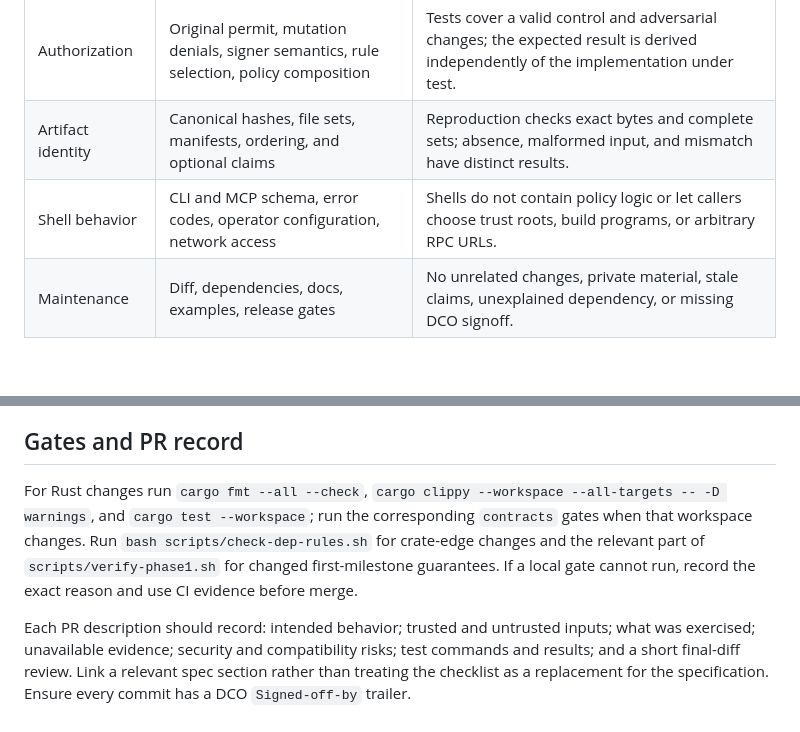
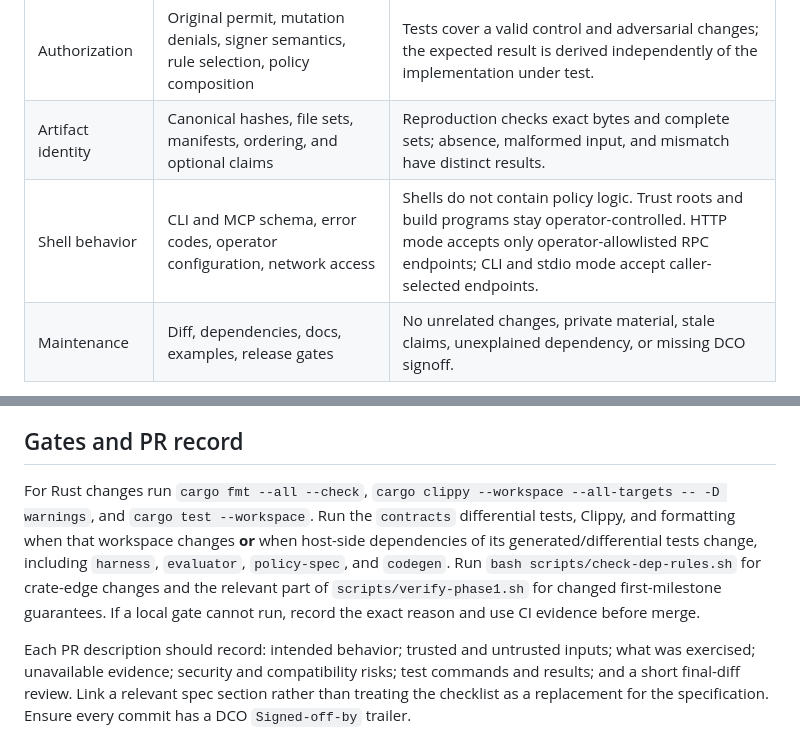
Before and after one commit to gateway-fm/oz-policy-builder, a Markdown page: docs/CHANGE-REVIEW-PLAN.md, 2 parts joined by grey strips. GitHub-like rendering; blank space fills up the shorter version.

Commit message:
docs: scope RPC choices and contract test gates precisely
Signed-off-by: Ivan Belyakov <ivan.belyakov.job@gmail.com>

```diff
--- a/docs/CHANGE-REVIEW-PLAN.md
+++ b/docs/CHANGE-REVIEW-PLAN.md
@@ -44,7 +44,7 @@ the user and wallet decide whether to sign and submit.
 | Trust boundary | Request parsing, registry roots, snapshots, code hashes, ledger anchors, error mapping | Untrusted values cannot declare recognition, acquisition trust, admin status, or a safe verdict. Unknown, stale, malformed, or incomplete state fails closed. |
 | Authorization | Original permit, mutation denials, signer semantics, rule selection, policy composition | Tests cover a valid control and adversarial changes; the expected result is derived independently of the implementation under test. |
 | Artifact identity | Canonical hashes, file sets, manifests, ordering, and optional claims | Reproduction checks exact bytes and complete sets; absence, malformed input, and mismatch have distinct results. |
-| Shell behavior | CLI and MCP schema, error codes, operator configuration, network access | Shells do not contain policy logic or let callers choose trust roots, build programs, or arbitrary RPC URLs. |
+| Shell behavior | CLI and MCP schema, error codes, operator configuration, network access | Shells do not contain policy logic. Trust roots and build programs stay operator-controlled. HTTP mode accepts only operator-allowlisted RPC endpoints; CLI and stdio mode accept caller-selected endpoints. |
 | Maintenance | Diff, dependencies, docs, examples, release gates | No unrelated changes, private material, stale claims, unexplained dependency, or missing DCO signoff. |
 
 Read the complete diff once for behavior and a second time for claims and omissions. For
@@ -85,10 +85,13 @@ a command merely because a corresponding request type exists.
 
 ## Gates and PR record
 
-For Rust changes run `cargo fmt --all --check`, `cargo clippy --workspace --all-targets --
--D warnings`, and `cargo test --workspace`; run the corresponding `contracts` gates when
-that workspace changes. Run `bash scripts/check-dep-rules.sh` for crate-edge changes and
-the relevant part of `scripts/verify-phase1.sh` for changed first-milestone guarantees.
+For Rust changes run `cargo fmt --all --check`,
+`cargo clippy --workspace --all-targets -- -D warnings`, and `cargo test --workspace`.
+Run the `contracts` differential tests, Clippy, and formatting when that workspace changes
+**or** when host-side dependencies of its generated/differential tests change, including
+`harness`, `evaluator`, `policy-spec`, and `codegen`. Run `bash scripts/check-dep-rules.sh`
+for crate-edge changes and the relevant part of `scripts/verify-phase1.sh` for changed
+first-milestone guarantees.
 If a local gate cannot run, record the exact reason and use CI evidence before merge.
 
 Each PR description should record: intended behavior; trusted and untrusted inputs; what
```
